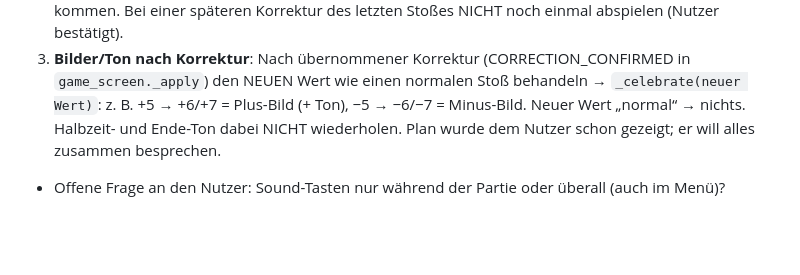
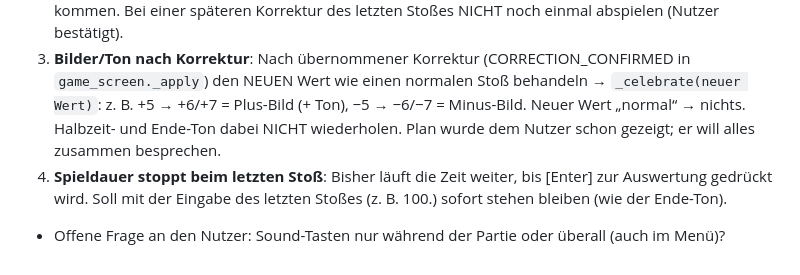
Before and after one commit to Kxmi-dev/Claude, a Markdown page: Kegelbillaird/CLAUDE.md, the part around the change. Drawn GitHub-style; blank space fills up the shorter version.

Commit message:
CLAUDE.md: vorgemerkt – Spieldauer stoppt beim letzten Stoß
Co-Authored-By: Claude Opus 5.5 <noreply@anthropic.com>
Claude-Session: https://claude.ai/code/session_01LiRXFcA6YFRQFwHMy5v8Ng

```diff
--- a/Kegelbillaird/CLAUDE.md
+++ b/Kegelbillaird/CLAUDE.md
@@ -181,4 +181,6 @@ Neue Einstellungen in `settings.py` immer mit `getattr(cfg, NAME, default)` lese
    NEUEN Wert wie einen normalen Stoß behandeln → `_celebrate(neuer Wert)`: z. B. +5 → +6/+7 = Plus-Bild (+ Ton),
    −5 → −6/−7 = Minus-Bild. Neuer Wert „normal“ → nichts. Halbzeit- und Ende-Ton dabei NICHT wiederholen.
    Plan wurde dem Nutzer schon gezeigt; er will alles zusammen besprechen.
+4. **Spieldauer stoppt beim letzten Stoß**: Bisher läuft die Zeit weiter, bis [Enter] zur Auswertung gedrückt
+   wird. Soll mit der Eingabe des letzten Stoßes (z. B. 100.) sofort stehen bleiben (wie der Ende-Ton).
 - Offene Frage an den Nutzer: Sound-Tasten nur während der Partie oder überall (auch im Menü)?
```
